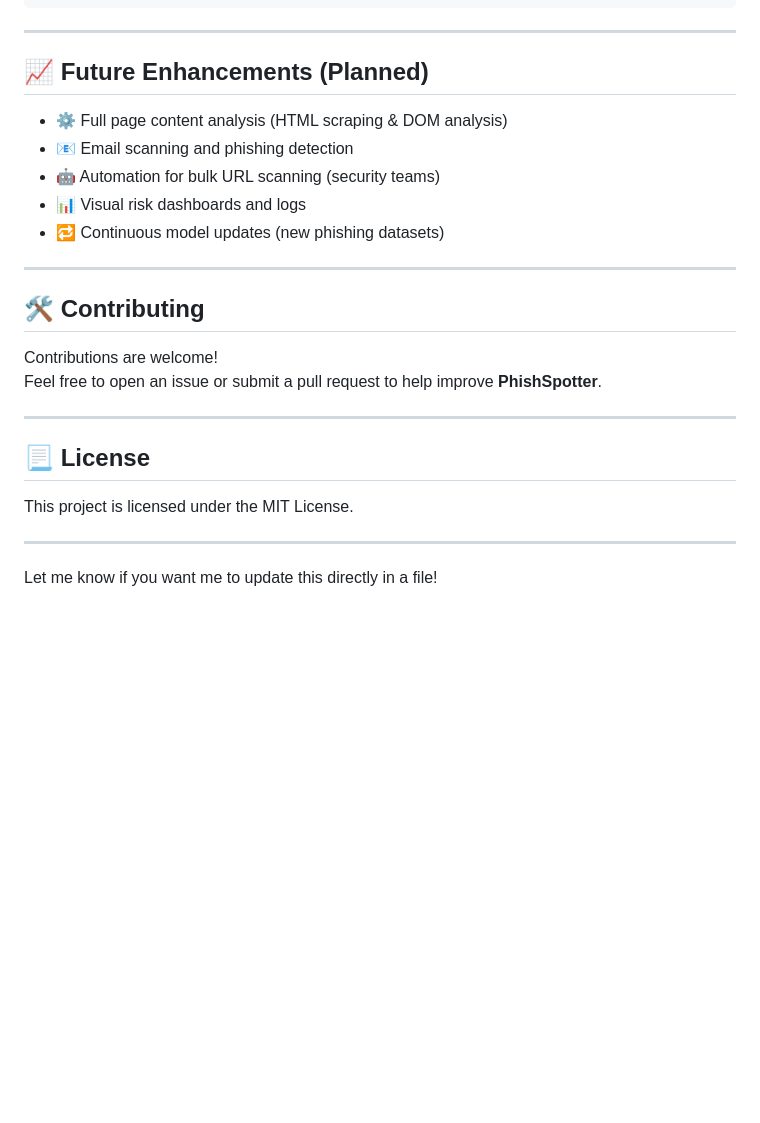
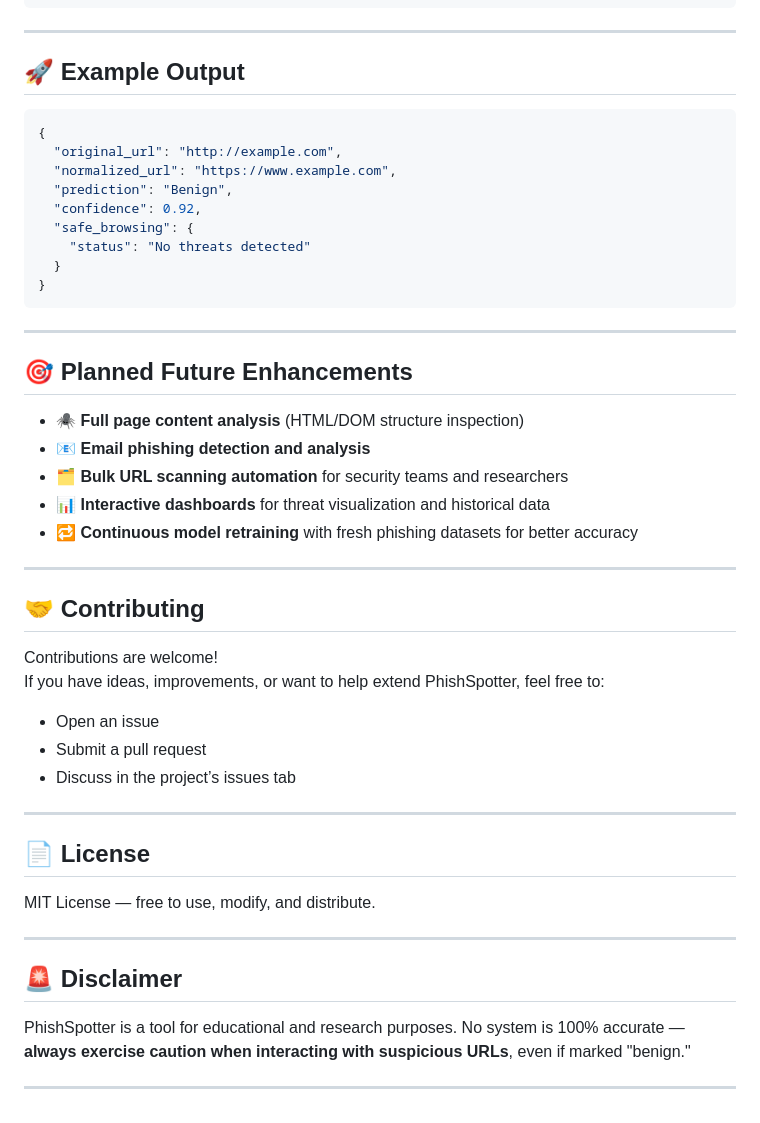
Before and after one commit to lcbmann/NaviShield, a Markdown page: README.md, the part around one of its changes. Rendered like a GitHub page; blank space fills up the shorter version.

````diff
--- a/README.md
+++ b/README.md
@@ -59,26 +58,49 @@ PhishSpotter/
 
 ---
 
-## 📈 **Future Enhancements (Planned)**
-- ⚙️ Full page content analysis (HTML scraping & DOM analysis)
-- 📧 Email scanning and phishing detection
-- 🤖 Automation for bulk URL scanning (security teams)
-- 📊 Visual risk dashboards and logs
-- 🔁 Continuous model updates (new phishing datasets)
+## 🚀 **Example Output**
+
+```json
+{
+  "original_url": "http://example.com",
+  "normalized_url": "https://www.example.com",
+  "prediction": "Benign",
+  "confidence": 0.92,
+  "safe_browsing": {
+    "status": "No threats detected"
+  }
+}
+```
 
 ---
 
-## 🛠 **Contributing**
-
-Contributions are welcome!
-Feel free to open an issue or submit a pull request to help improve **PhishSpotter**.
+## 🎯 **Planned Future Enhancements**
+- 🕷 **Full page content analysis** (HTML/DOM structure inspection)
+- 📧 **Email phishing detection and analysis**
+- 🗂 **Bulk URL scanning automation** for security teams and researchers
+- 📊 **Interactive dashboards** for threat visualization and historical data
+- 🔁 **Continuous model retraining** with fresh phishing datasets for better accuracy
 
 ---
 
-## 📃 **License**
+## 🤝 **Contributing**
 
-This project is licensed under the MIT License.
+Contributions are welcome!
+If you have ideas, improvements, or want to help extend PhishSpotter, feel free to:
+- Open an issue
+- Submit a pull request
+- Discuss in the project’s issues tab
 
 ---
 
-Let me know if you want me to update this directly in a file!
+## 📄 **License**
+
+MIT License — free to use, modify, and distribute.
+
+---
+
+## 🚨 **Disclaimer**
+
+PhishSpotter is a tool for educational and research purposes. No system is 100% accurate — **always exercise caution when interacting with suspicious URLs**, even if marked "benign."
+
+---
````
Also changed, not shown: other parts of README.md (+22 -23 lines).
